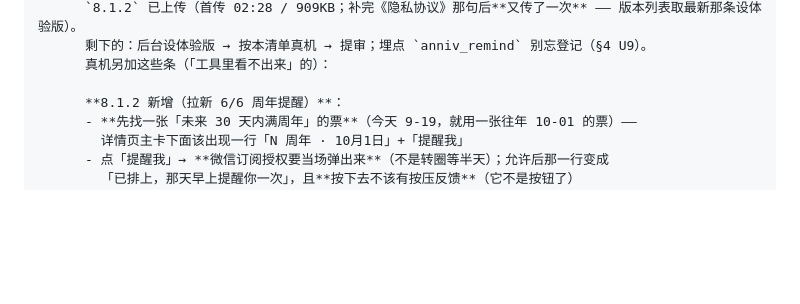
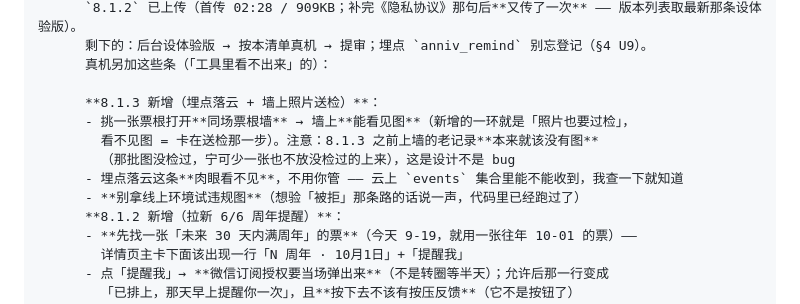
Before and after one commit to liuhuanxi-oss/youpiaoweizheng, a Markdown page: PROJECT.md, the part around the change. Drawn GitHub-style; blank space fills up the shorter version.

Commit message:
docs(8.1.3): 真机清单补上这一版该走的两条
8.1.3 新增的两个东西里，埋点落云肉眼看不见（云上 events 集合查得到），
真正要在手机上看的只有一条：同场票根墙的照片能不能显示出来 ——
照片送检是这版新加的一环，看不见图就是卡在那一步。
同时写明 8.1.3 之前上墙的老记录本来就该没有图（那批没检过），别当成 bug 报。

Co-Authored-By: Claude Code <noreply@anthropic.com>

```diff
--- a/PROJECT.md
+++ b/PROJECT.md
@@ -217,6 +217,12 @@
       剩下的：后台设体验版 → 按本清单真机 → 提审；埋点 `anniv_remind` 别忘登记（§4 U9）。
       真机另加这些条（「工具里看不出来」的）：
 
+      **8.1.3 新增（埋点落云 + 墙上照片送检）**：
+      - 挑一张票根打开**同场票根墙** → 墙上**能看见图**（新增的一环就是「照片也要过检」，
+        看不见图 = 卡在送检那一步）。注意：8.1.3 之前上墙的老记录**本来就该没有图**
+        （那批图没检过，宁可少一张也不放没检过的上来），这是设计不是 bug
+      - 埋点落云这条**肉眼看不见**，不用你管 —— 云上 `events` 集合里能不能收到，我查一下就知道
+      - **别拿线上环境试违规图**（想验「被拒」那条路的话说一声，代码里已经跑过了）
       **8.1.2 新增（拉新 6/6 周年提醒）**：
       - **先找一张「未来 30 天内满周年」的票**（今天 9-19，就用一张往年 10-01 的票）——
         详情页主卡下面该出现一行「N 周年 · 10月1日」+「提醒我」
```
